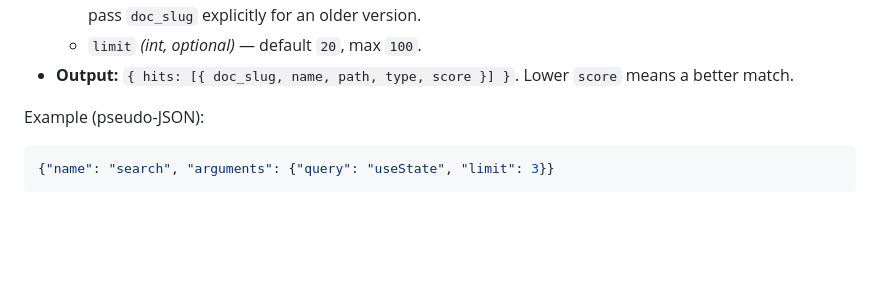
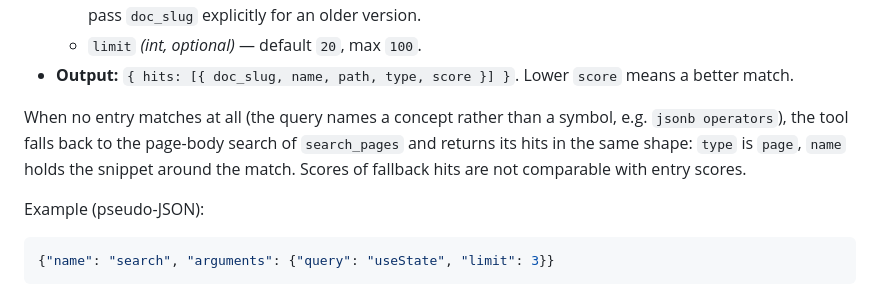
Before and after one commit to nemoagent/marvindocs, a Markdown page: docs/en/mcp.md, the part around the change. Rendered like a GitHub page; blank space fills up the shorter version.

```diff
--- a/docs/en/mcp.md
+++ b/docs/en/mcp.md
@@ -62,6 +62,12 @@ active.
 - **Output:**
   `{ hits: [{ doc_slug, name, path, type, score }] }`. Lower `score`
   means a better match.
+
+When no entry matches at all (the query names a concept rather than a
+symbol, e.g. `jsonb operators`), the tool falls back to the page-body
+search of `search_pages` and returns its hits in the same shape:
+`type` is `page`, `name` holds the snippet around the match. Scores of
+fallback hits are not comparable with entry scores.
 
 Example (pseudo-JSON):
 
```
Also changed, not shown: docs/ru/mcp.md (+6 -0 lines).
